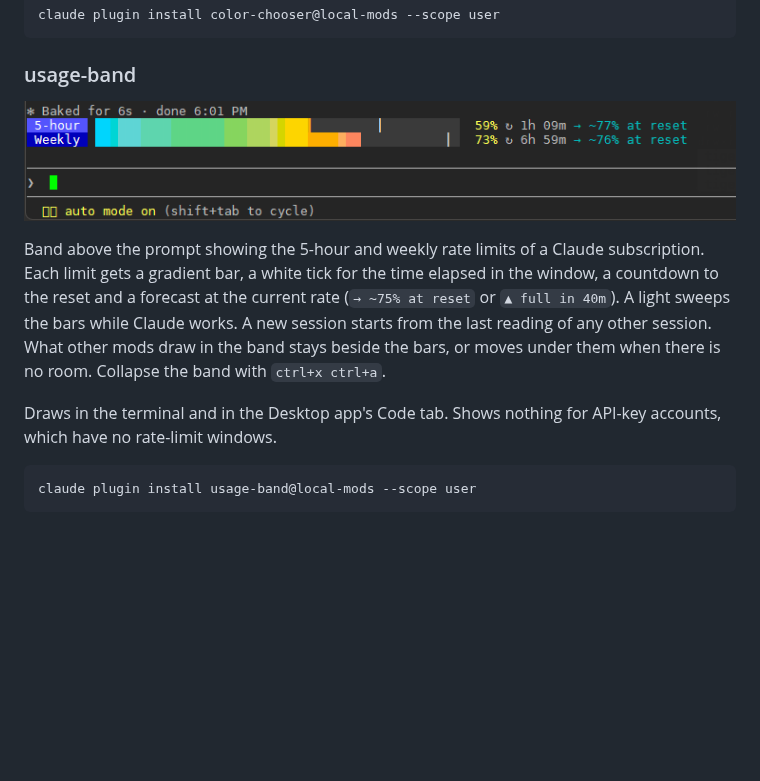
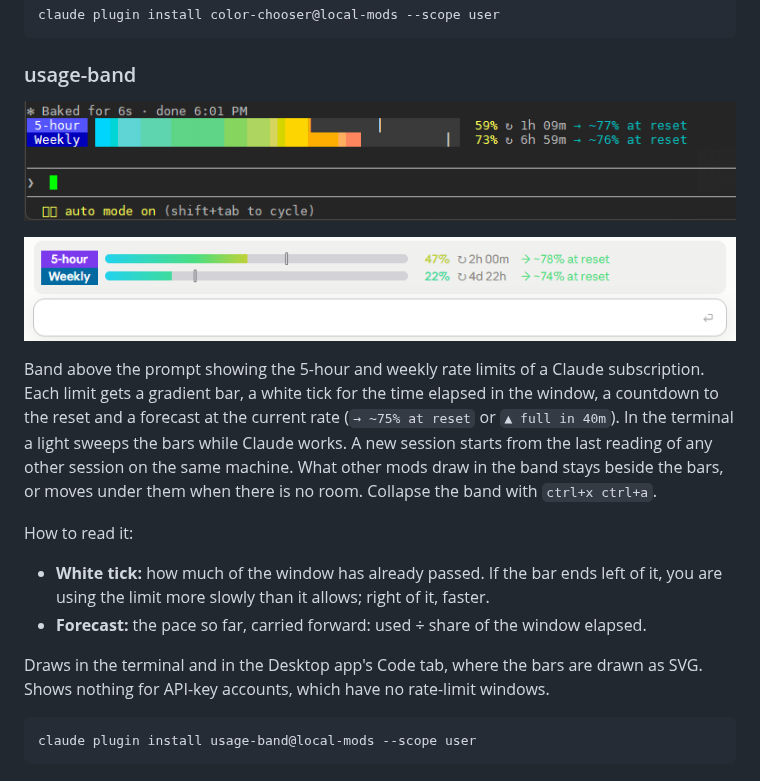
Before and after one commit to tiger42/claude-mods, a Markdown page: README.md, the part around one of its changes. Drawn GitHub-style; pictures changed too: images/usage-band-app.png (added); blank space fills up the shorter version.

Commit message:
Added SVG rendering for desktop app

````diff
--- a/README.md
+++ b/README.md
@@ -45,7 +45,14 @@ claude plugin install color-chooser@local-mods --scope user
 
-Band above the prompt showing the 5-hour and weekly rate limits of a Claude subscription. Each limit gets a gradient bar, a white tick for the time elapsed in the window, a countdown to the reset and a forecast at the current rate (`→ ~75% at reset` or `▲ full in 40m`). A light sweeps the bars while Claude works. A new session starts from the last reading of any other session. What other mods draw in the band stays beside the bars, or moves under them when there is no room. Collapse the band with `ctrl+x ctrl+a`.
+![usage-band: 5-hour and weekly limit bars above the prompt (app)](images/usage-band-app.png)
 
-Draws in the terminal and in the Desktop app's Code tab. Shows nothing for API-key accounts, which have no rate-limit windows.
+Band above the prompt showing the 5-hour and weekly rate limits of a Claude subscription. Each limit gets a gradient bar, a white tick for the time elapsed in the window, a countdown to the reset and a forecast at the current rate (`→ ~75% at reset` or `▲ full in 40m`). In the terminal a light sweeps the bars while Claude works. A new session starts from the last reading of any other session on the same machine. What other mods draw in the band stays beside the bars, or moves under them when there is no room. Collapse the band with `ctrl+x ctrl+a`.
+
+How to read it:
+
+- **White tick:** how much of the window has already passed. If the bar ends left of it, you are using the limit more slowly than it allows; right of it, faster.
+- **Forecast:** the pace so far, carried forward: used ÷ share of the window elapsed.
+
+Draws in the terminal and in the Desktop app's Code tab, where the bars are drawn as SVG. Shows nothing for API-key accounts, which have no rate-limit windows.
 
 ```bash
 claude plugin install usage-band@local-mods --scope user
````
Also changed, not shown: other parts of README.md (+1 -1 lines), 3 other files.
